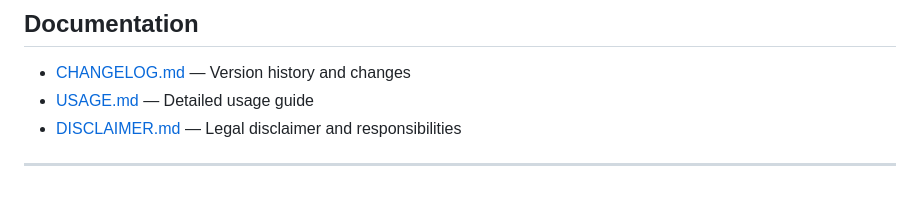
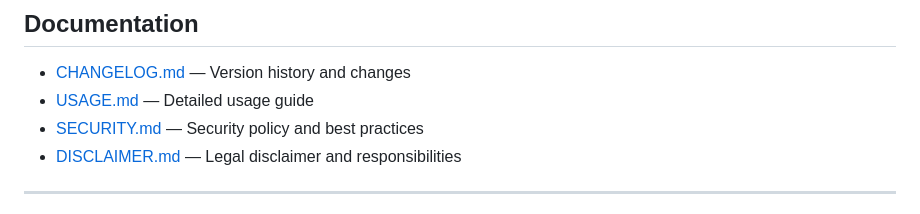
Before and after one commit to wnstify/backup-management-tool, a Markdown page: README.md, the part around the change. Rendered like a GitHub page.

Commit message:
added-security-md

```diff
--- a/README.md
+++ b/README.md
@@ -423,6 +423,7 @@ You'll be asked whether to keep or remove configuration and secrets.
 
 - [CHANGELOG.md](CHANGELOG.md) — Version history and changes
 - [USAGE.md](USAGE.md) — Detailed usage guide
+- [SECURITY.md](SECURITY.md) — Security policy and best practices
 - [DISCLAIMER.md](DISCLAIMER.md) — Legal disclaimer and responsibilities
 
 ---
```
Also changed, not shown: SECURITY.md (added, +313 -0 lines).
